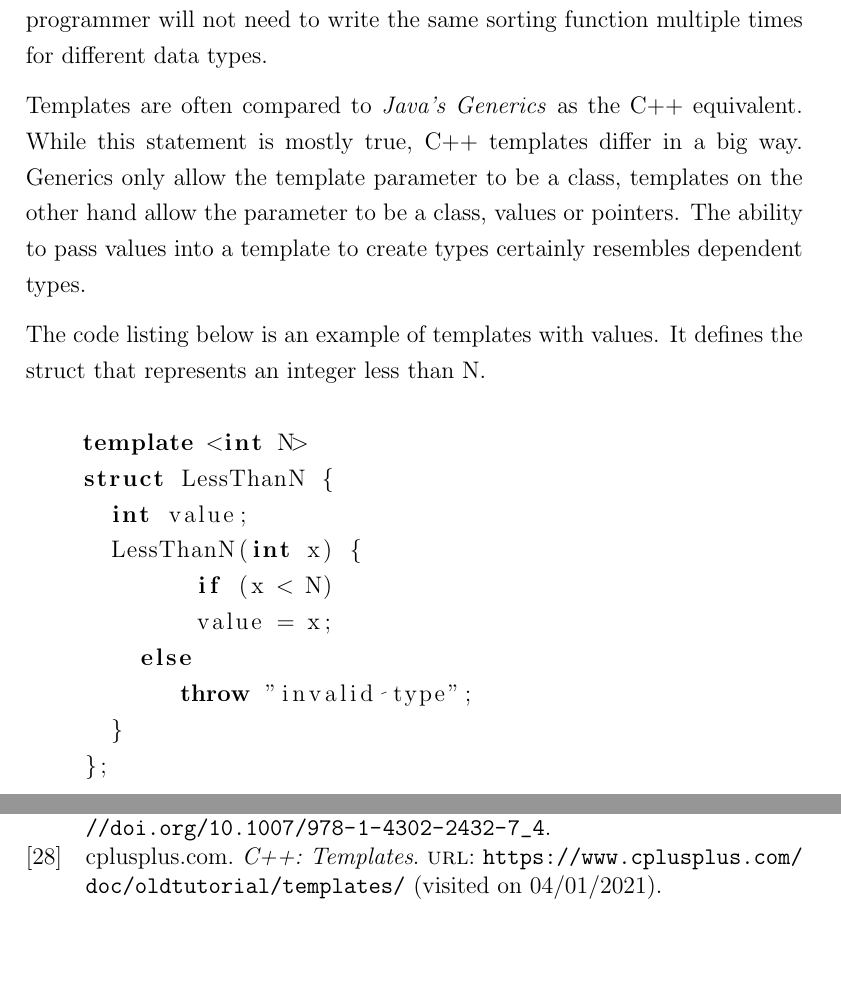
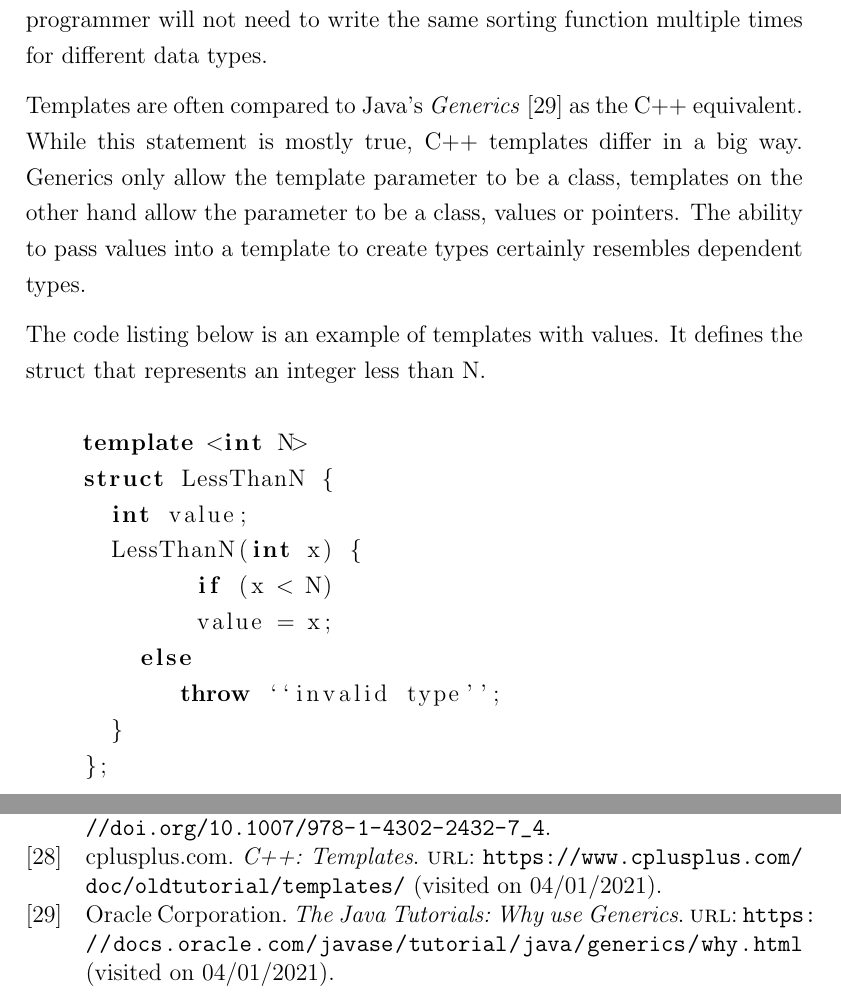
Before and after one commit to kooixh/mphil_dissertation, a LaTeX thesis (acs-dissertation.tex): two parts of pages 19 and 27 of 27, joined at a grey line, cut so that both start at the same text, the shorter picture padded with empty space. Compiled offline with pdfLaTeX.

Commit message:
Fix quotation marks in c++ code listing

```diff
--- a/acs-dissertation.tex
+++ b/acs-dissertation.tex
@@ -390,8 +390,9 @@ sorting algorithm can be used on multiple data types such as \textit{int} and
 sorting function multiple times for different data types.
 
 \par
-Templates are often compared to \textit{Java's Generics} as the C++ equivalent.
-While this statement is mostly true, C++ templates differ in a big way.
+Templates are often compared to Java's \textit{Generics} \cite{javaGenerics}
+as the C++ equivalent. While this statement is mostly true, C++ templates
+differ in a big way.
 Generics only allow the template parameter to be a class, templates on the other
 hand allow the parameter to be a class, values or pointers. The ability to
 pass values into a template to create types certainly resembles dependent types.
@@ -409,7 +410,7 @@ struct that represents an integer less than N.
    	    if (x < N)
             value = x;
         else
-           throw "invalid type";
+           throw ``invalid type'';
       }
     };
   \end{lstlisting}
```
